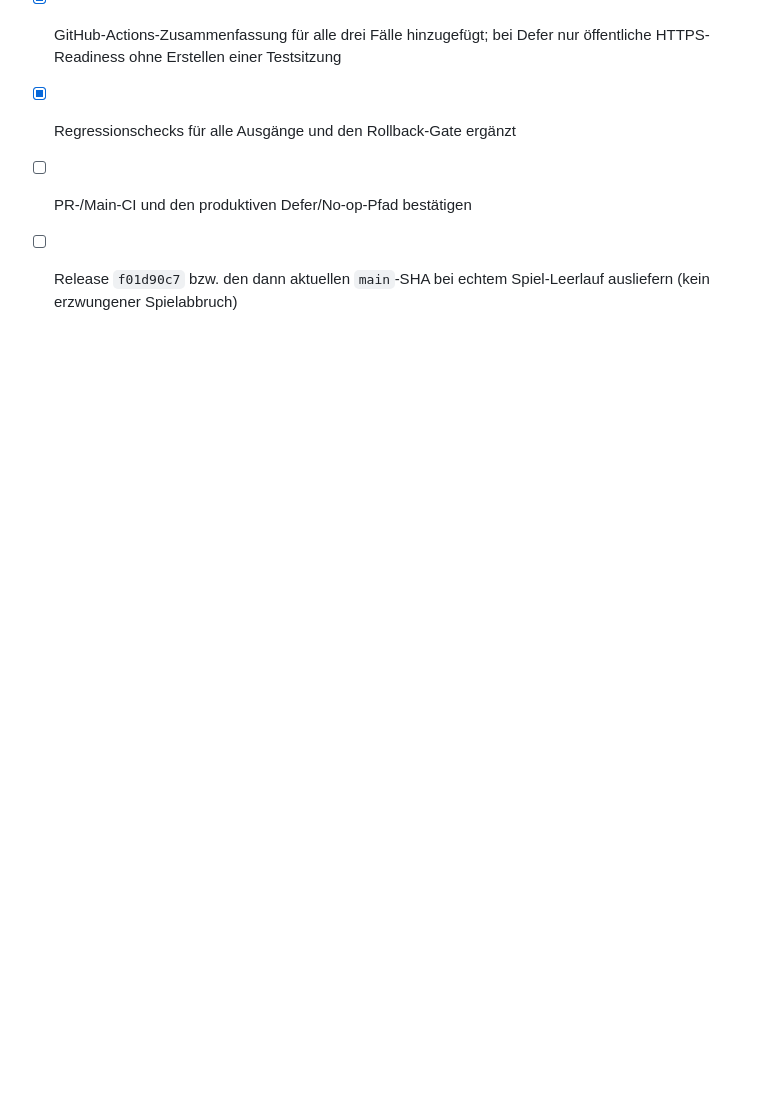
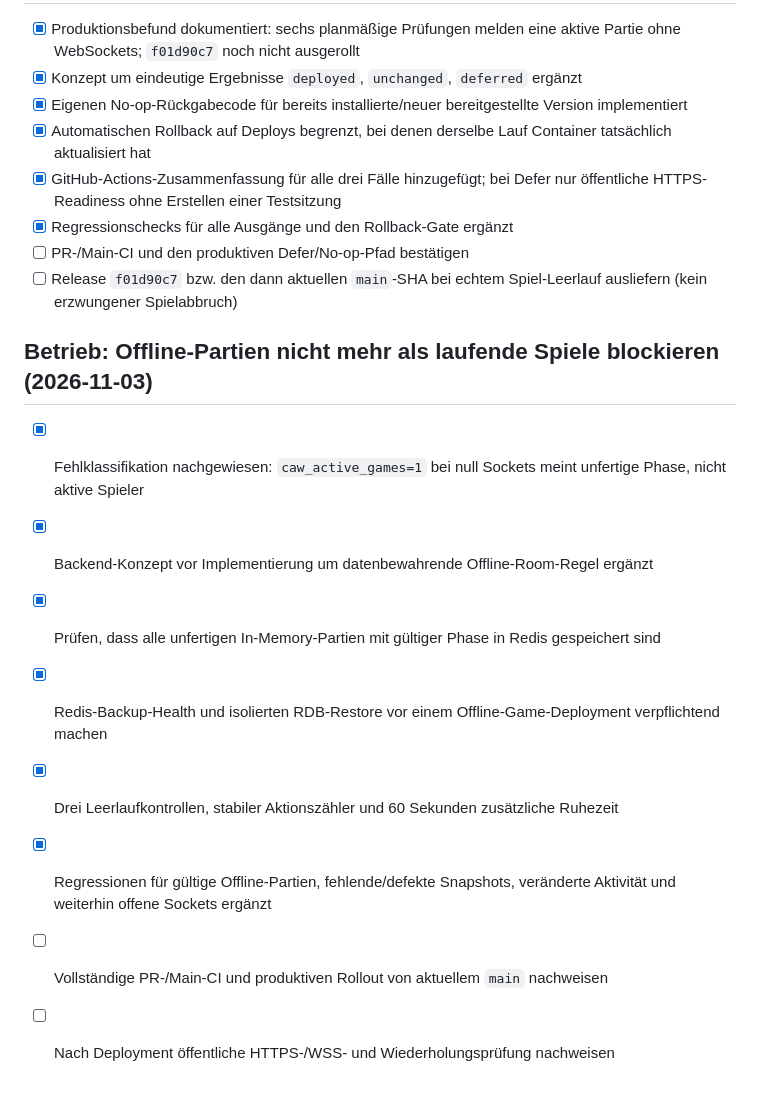
Before and after one commit to 0b-ivan/CAW, a Markdown page: docs/TODO.md, the part around the change. Rendered like a GitHub page; blank space fills up the shorter version.

Commit message:
docs: track offline-room false-positive fix and production acceptance

```diff
--- a/docs/TODO.md
+++ b/docs/TODO.md
@@ -321,3 +321,14 @@ Prüfbelege für M0/M1: [validation/M0-M1.md](validation/M0-M1.md).
 - [x] Regressionschecks für alle Ausgänge und den Rollback-Gate ergänzt
 - [ ] PR-/Main-CI und den produktiven Defer/No-op-Pfad bestätigen
 - [ ] Release `f01d90c7` bzw. den dann aktuellen `main`-SHA bei echtem Spiel-Leerlauf ausliefern (kein erzwungener Spielabbruch)
+
+## Betrieb: Offline-Partien nicht mehr als laufende Spiele blockieren (2026-11-03)
+
+- [x] Fehlklassifikation nachgewiesen: `caw_active_games=1` bei null Sockets meint unfertige Phase, nicht aktive Spieler
+- [x] Backend-Konzept vor Implementierung um datenbewahrende Offline-Room-Regel ergänzt
+- [x] Prüfen, dass alle unfertigen In-Memory-Partien mit gültiger Phase in Redis gespeichert sind
+- [x] Redis-Backup-Health und isolierten RDB-Restore vor einem Offline-Game-Deployment verpflichtend machen
+- [x] Drei Leerlaufkontrollen, stabiler Aktionszähler und 60 Sekunden zusätzliche Ruhezeit
+- [x] Regressionen für gültige Offline-Partien, fehlende/defekte Snapshots, veränderte Aktivität und weiterhin offene Sockets ergänzt
+- [ ] Vollständige PR-/Main-CI und produktiven Rollout von aktuellem `main` nachweisen
+- [ ] Nach Deployment öffentliche HTTPS-/WSS- und Wiederholungsprüfung nachweisen
```
